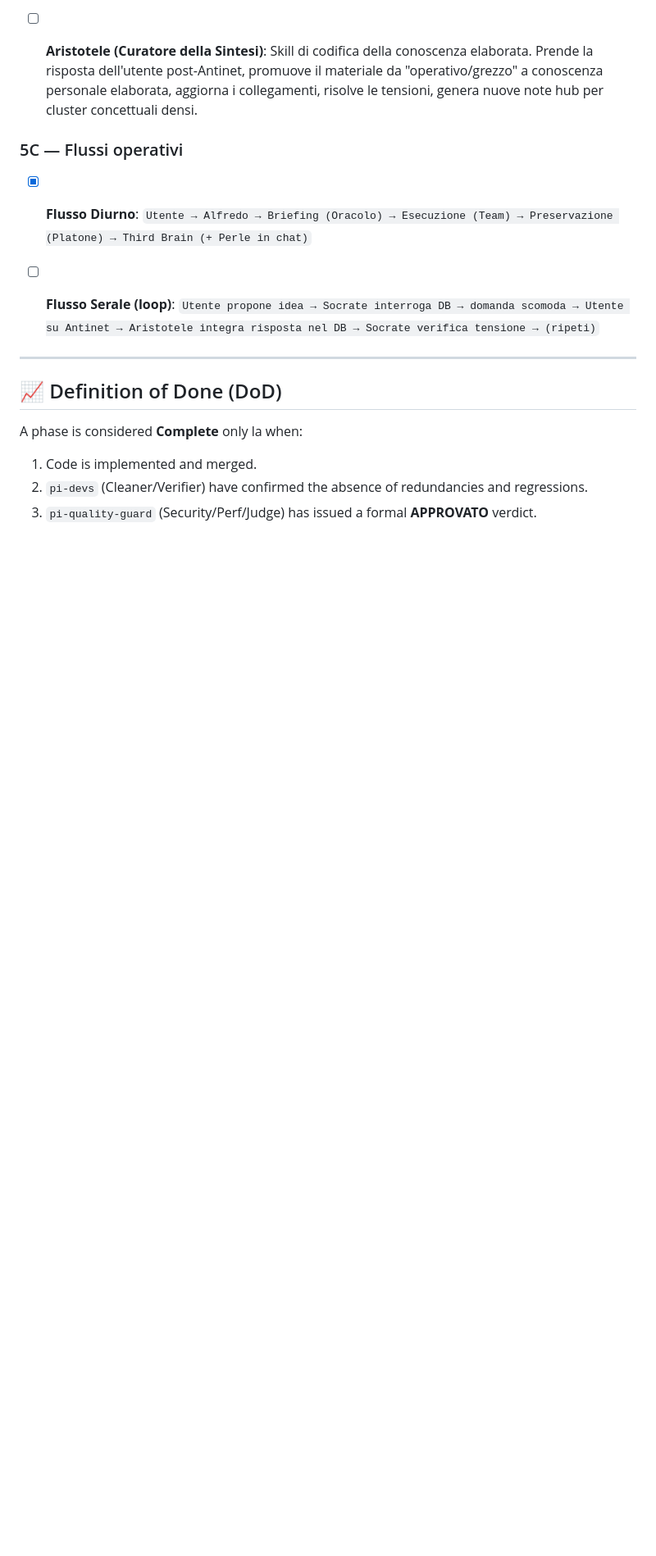
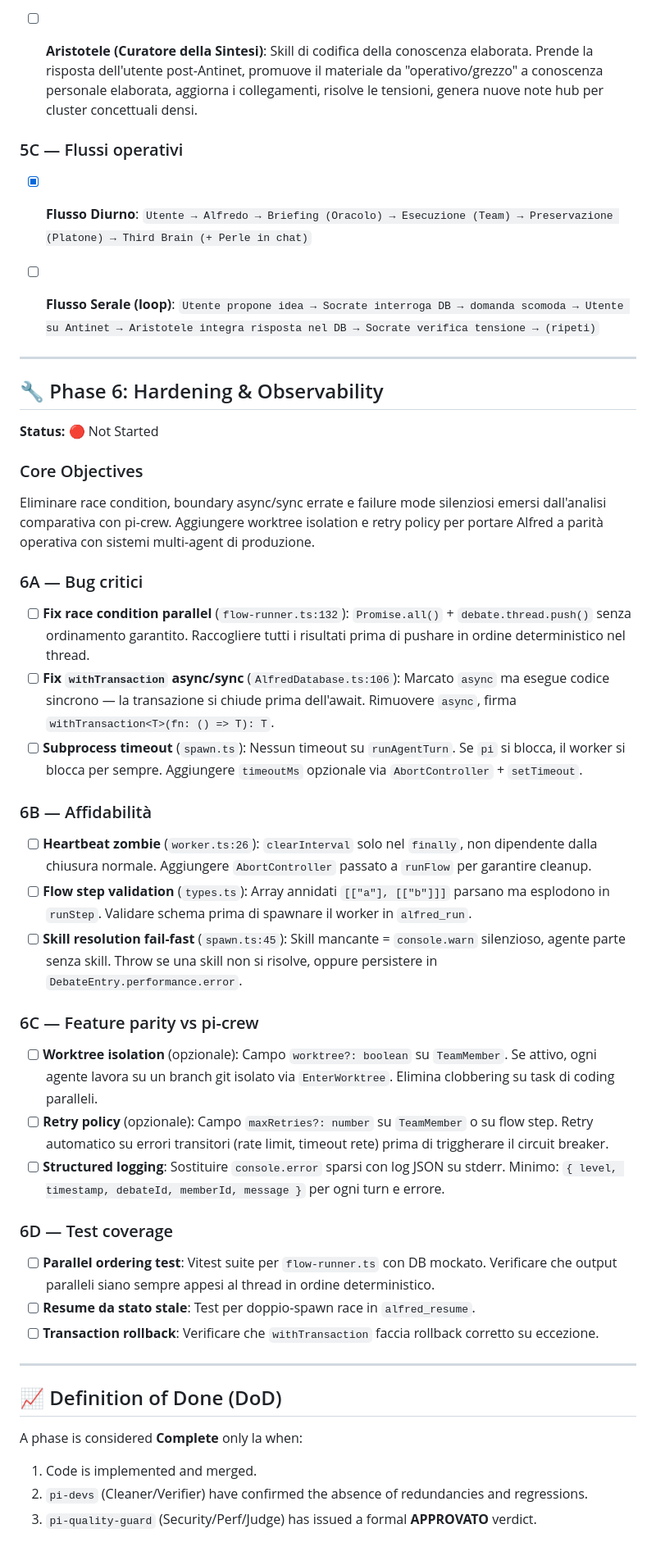
Before and after one commit to FilMar/alfred_ai_flow_manager, a Markdown page: roadmap.md, the part around the change. Shown at 82% size. Rendered like a GitHub page; blank space fills up the shorter version.

Commit message:
some fix to alfred

```diff
--- a/roadmap.md
+++ b/roadmap.md
@@ -113,6 +113,38 @@ Estendere le capacità dei singoli membri del team con controllo granulare su sk
 
 ---
 
+## 🔧 Phase 6: Hardening & Observability
+**Status:** 🔴 Not Started
+
+### Core Objectives
+Eliminare race condition, boundary async/sync errate e failure mode silenziosi emersi dall'analisi comparativa con pi-crew. Aggiungere worktree isolation e retry policy per portare Alfred a parità operativa con sistemi multi-agent di produzione.
+
+### 6A — Bug critici
+
+- [ ] **Fix race condition parallel** (`flow-runner.ts:132`): `Promise.all()` + `debate.thread.push()` senza ordinamento garantito. Raccogliere tutti i risultati prima di pushare in ordine deterministico nel thread.
+- [ ] **Fix `withTransaction` async/sync** (`AlfredDatabase.ts:106`): Marcato `async` ma esegue codice sincrono — la transazione si chiude prima dell'await. Rimuovere `async`, firma `withTransaction<T>(fn: () => T): T`.
+- [ ] **Subprocess timeout** (`spawn.ts`): Nessun timeout su `runAgentTurn`. Se `pi` si blocca, il worker si blocca per sempre. Aggiungere `timeoutMs` opzionale via `AbortController` + `setTimeout`.
+
+### 6B — Affidabilità
+
+- [ ] **Heartbeat zombie** (`worker.ts:26`): `clearInterval` solo nel `finally`, non dipendente dalla chiusura normale. Aggiungere `AbortController` passato a `runFlow` per garantire cleanup.
+- [ ] **Flow step validation** (`types.ts`): Array annidati `[["a"], [["b"]]]` parsano ma esplodono in `runStep`. Validare schema prima di spawnare il worker in `alfred_run`.
+- [ ] **Skill resolution fail-fast** (`spawn.ts:45`): Skill mancante = `console.warn` silenzioso, agente parte senza skill. Throw se una skill non si risolve, oppure persistere in `DebateEntry.performance.error`.
+
+### 6C — Feature parity vs pi-crew
+
+- [ ] **Worktree isolation** (opzionale): Campo `worktree?: boolean` su `TeamMember`. Se attivo, ogni agente lavora su un branch git isolato via `EnterWorktree`. Elimina clobbering su task di coding paralleli.
+- [ ] **Retry policy** (opzionale): Campo `maxRetries?: number` su `TeamMember` o su flow step. Retry automatico su errori transitori (rate limit, timeout rete) prima di triggherare il circuit breaker.
+- [ ] **Structured logging**: Sostituire `console.error` sparsi con log JSON su stderr. Minimo: `{ level, timestamp, debateId, memberId, message }` per ogni turn e errore.
+
+### 6D — Test coverage
+
+- [ ] **Parallel ordering test**: Vitest suite per `flow-runner.ts` con DB mockato. Verificare che output paralleli siano sempre appesi al thread in ordine deterministico.
+- [ ] **Resume da stato stale**: Test per doppio-spawn race in `alfred_resume`.
+- [ ] **Transaction rollback**: Verificare che `withTransaction` faccia rollback corretto su eccezione.
+
+---
+
 ## 📈 Definition of Done (DoD)
 A phase is considered **Complete** only la when:
 1. Code is implemented and merged.
```
Also changed, not shown: 1 other file.
